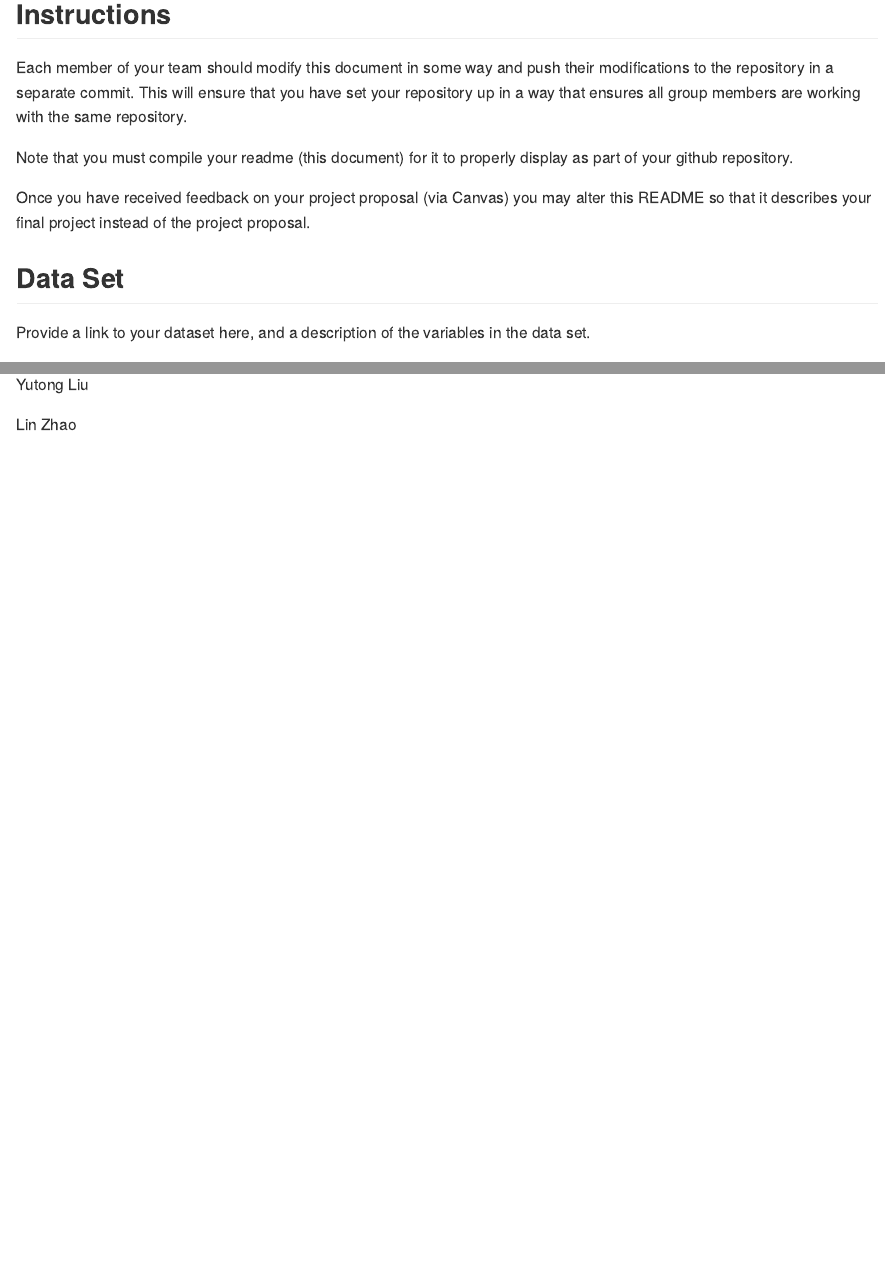
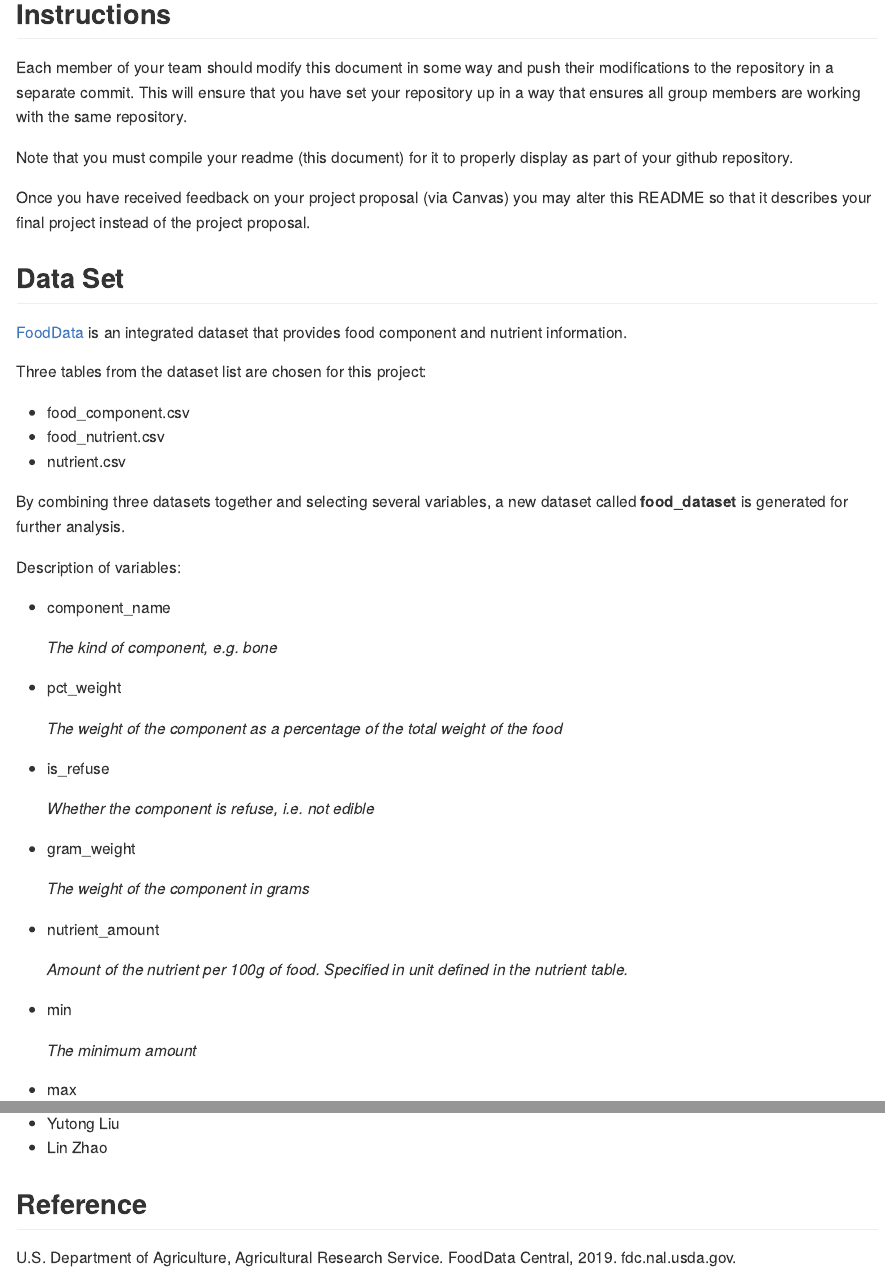
Before and after one commit to stat850-unl/project-cly, an R Markdown document (README.Rmd): the page in a window 1100 px wide, from 160 px down, and a second part further down, joined at a grey line. The pictures show the output file README.md that the author committed with the source, drawn offline in the style of GitHub.

Commit message:
readme update

```diff
--- a/README.Rmd
+++ b/README.Rmd
@@ -28,4 +28,41 @@ Note that you must compile your readme (this document) for it to properly displa
 Once you have received feedback on your project proposal (via Canvas) you may alter this README so that it describes your final project instead of the project proposal.
 
 ## Data Set
-Provide a link to your dataset here, and a description of the variables in the data set.
+
+[FoodData](https://fdc.nal.usda.gov/fdc-datasets/FoodData_Central_csv_2020-04-29.zip) is an integrated dataset that provides food component and nutrient information.
+
+Three tables from the dataset list are chosen for this project:
+
+* food_component.csv
+* food_nutrient.csv
+* nutrient.csv
+
+By combining three datasets together and selecting several variables, a new dataset called **food_dataset** is generated for further analysis.
+
+Description of variables:
+
+* component_name
+
+   _The kind of component, e.g. bone_
+
+* pct_weight
+
+   _The weight of the component as a percentage of the total weight of the food_
+
+* is_refuse
+
+   _Whether the component is refuse, i.e. not edible_
+
+* gram_weight
+
+   _The weight of the component in grams_
+
+* nutrient_amount
+
+   _Amount of the nutrient per 100g of food. Specified in unit defined in the nutrient table._
+
+* min
+
+   _The minimum amount_
+
+* max
@@ -38,2 +88,0 @@ Constanza Paz Avello Lefno
-Yutong Liu
-Lin Zhao
@@ -39,0 +91,6 @@ Lin Zhao
+* Yutong Liu
+* Lin Zhao
+
+## Reference
+
+U.S. Department of Agriculture, Agricultural Research Service. FoodData Central, 2019. fdc.nal.usda.gov.
```
Also changed, not shown: README.md, README.Rmd (18 more changed lines), 2 other files.
